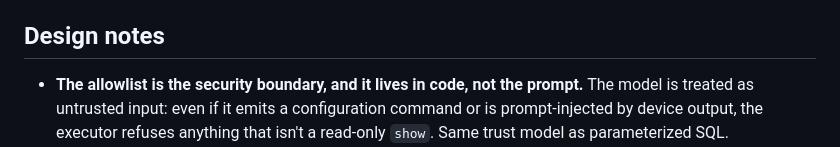
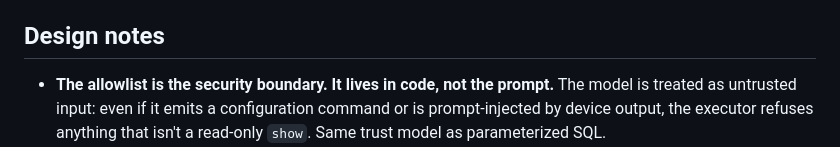
Before and after one commit to jsanchez1101/Homelab-netops-agent, a Markdown page: README.md, the part around the change. GitHub-like rendering.

```diff
--- a/README.md
+++ b/README.md
@@ -70,7 +70,7 @@ See [`TOPOLOGY.md`](TOPOLOGY.md) for the addressing plan and lab build steps.
 
 ## Design notes
 
-- **The allowlist is the security boundary, and it lives in code, not the
+- **The allowlist is the security boundary. It lives in code, not the
   prompt.** The model is treated as untrusted input: even if it emits a
   configuration command or is prompt-injected by device output, the executor
   refuses anything that isn't a read-only `show`. Same trust model as
```
